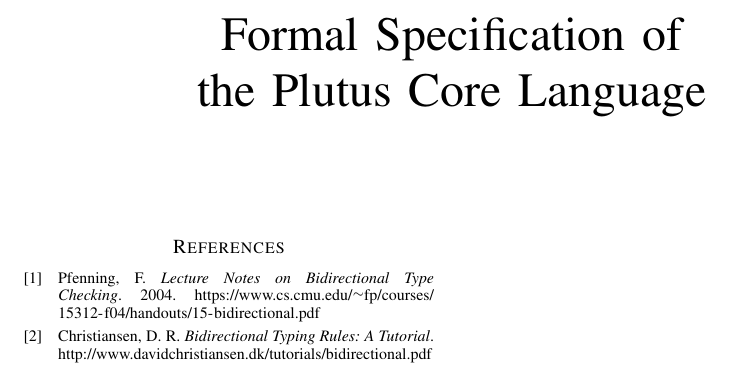
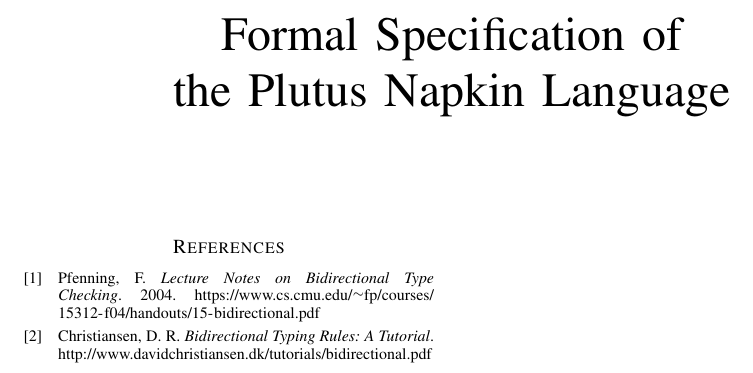
Before and after one commit to BekaValentine/Plutus-Core-Spec, a LaTeX paper (main.tex): part of page 1 of 8, cut so that both start at the same text. Compiled offline with pdfLaTeX.

Commit message:
updates names

```diff
--- a/main.tex
+++ b/main.tex
@@ -664,7 +664,7 @@
 %
 % paper title
 % can use linebreaks \\ within to get better formatting as desired
-\title{Formal Specification of\\the Plutus Core Language}
+\title{Formal Specification of\\the Plutus Napkin Language}
 
 
 % author names and affiliations
```
Also changed, not shown: main.tex (6 more changed lines).
